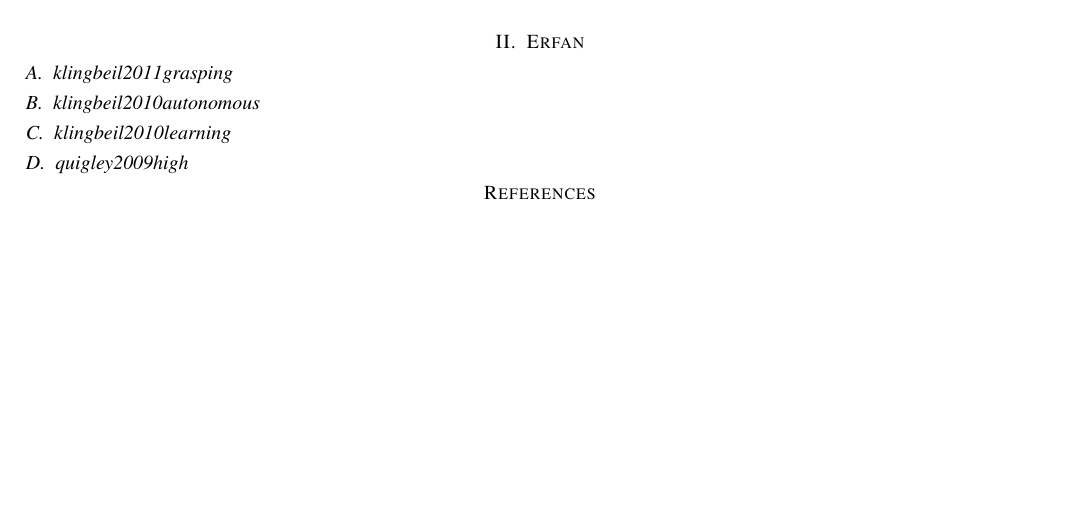
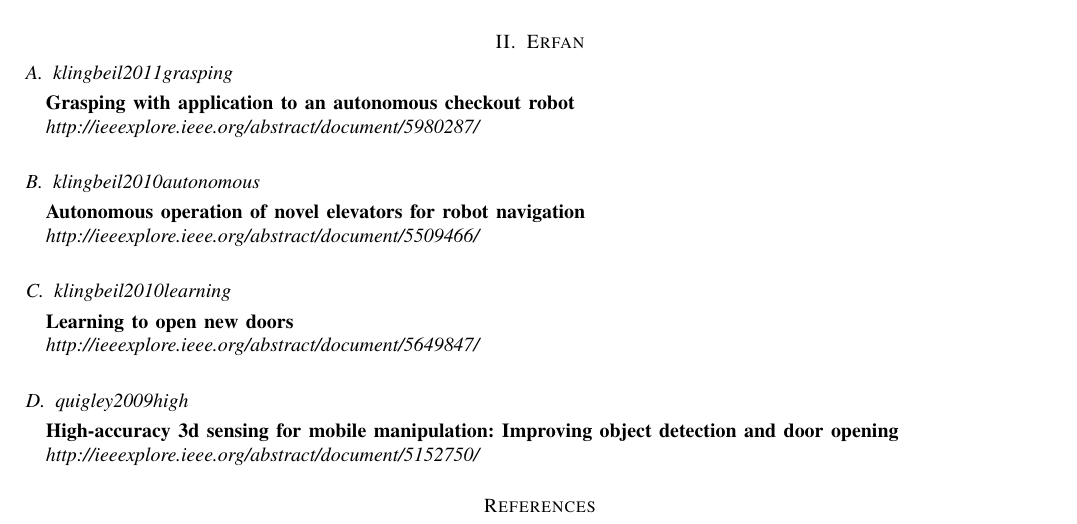
Before and after one commit to er-sh/visionBasedManipulation, a LaTeX paper (vision.tex, which reads sections/Erfan.tex): part of the page, cut so that both start at the same text, the shorter picture padded with empty space. Compiled offline with pdfLaTeX.

Commit message:
papers from Stanford group

```diff
--- a/sections/Erfan.tex
+++ b/sections/Erfan.tex
@@ -1,13 +1,20 @@
 \subsection{klingbeil2011grasping}
+\textbf{Grasping with application to an autonomous checkout robot}
 
+\textit{http://ieeexplore.ieee.org/abstract/document/5980287/}
 
 
 \subsection{klingbeil2010autonomous}
+\textbf{Autonomous operation of novel elevators for robot navigation}
 
-
+\textit{http://ieeexplore.ieee.org/abstract/document/5509466/}
 
 \subsection{klingbeil2010learning}
+\textbf{Learning to open new doors}
 
-
+\textit{http://ieeexplore.ieee.org/abstract/document/5649847/}
 
 \subsection{quigley2009high}
+\textbf{High-accuracy 3d sensing for mobile manipulation: Improving object detection and door opening}
+
+\textit{http://ieeexplore.ieee.org/abstract/document/5152750/}
```
